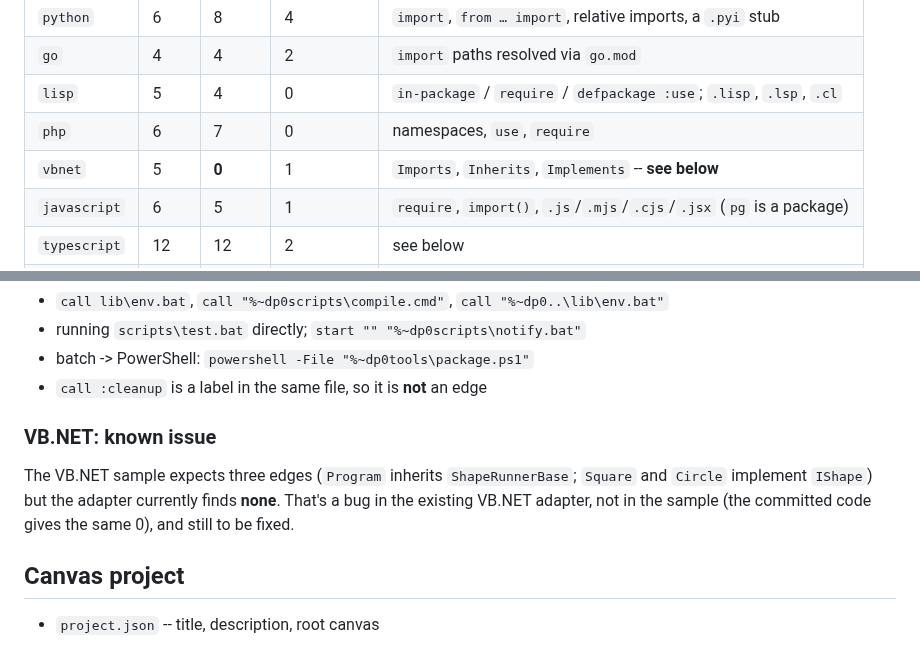
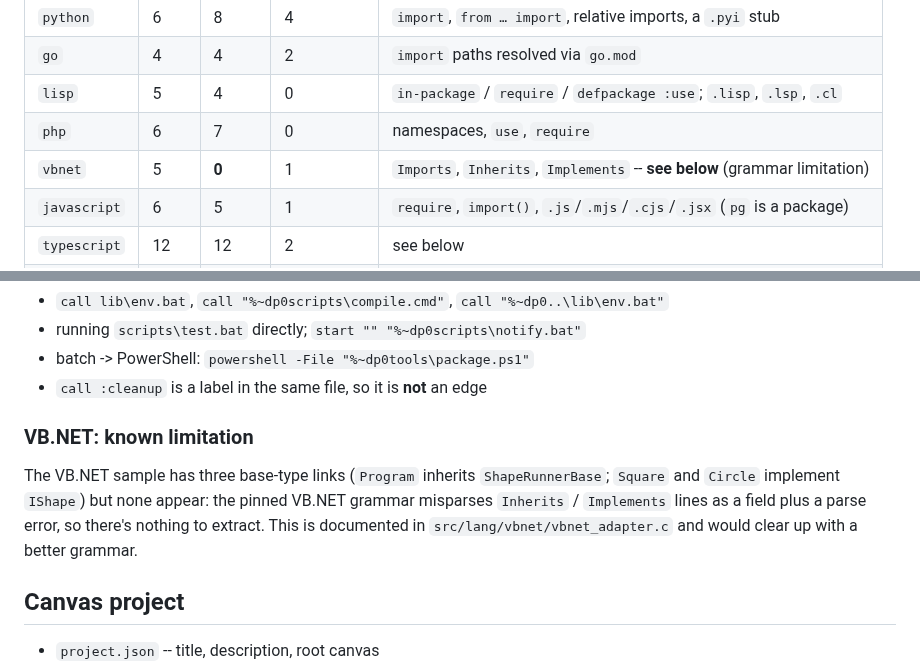
Before and after one commit to robrohan/Codestellation, a Markdown page: test_data/README.md, 2 parts joined by grey strips. Rendered like a GitHub page.

```diff
--- a/test_data/README.md
+++ b/test_data/README.md
@@ -24,7 +24,7 @@ outside the sample (packages, standard library), which are expected.
 | `go` | 4 | 4 | 2 | `import` paths resolved via `go.mod` |
 | `lisp` | 5 | 4 | 0 | `in-package` / `require` / `defpackage :use`; `.lisp`, `.lsp`, `.cl` |
 | `php` | 6 | 7 | 0 | namespaces, `use`, `require` |
-| `vbnet` | 5 | **0** | 1 | `Imports`, `Inherits`, `Implements` -- **see below** |
+| `vbnet` | 5 | **0** | 1 | `Imports`, `Inherits`, `Implements` -- **see below** (grammar limitation) |
 | `javascript` | 6 | 5 | 1 | `require`, `import()`, `.js`/`.mjs`/`.cjs`/`.jsx` (`pg` is a package) |
 | `typescript` | 12 | 12 | 2 | see below |
 | `json` | 2 | 1 | 0 | `$ref` to another schema; `#/…` and URL refs are ignored |
@@ -72,12 +72,13 @@ outside the sample (packages, standard library), which are expected.
 - batch -> PowerShell: `powershell -File "%~dp0tools\package.ps1"`
 - `call :cleanup` is a label in the same file, so it is **not** an edge
 
-### VB.NET: known issue
+### VB.NET: known limitation
 
-The VB.NET sample expects three edges (`Program` inherits `ShapeRunnerBase`;
-`Square` and `Circle` implement `IShape`) but the adapter currently finds
-**none**. That's a bug in the existing VB.NET adapter, not in the sample
-(the committed code gives the same 0), and still to be fixed.
+The VB.NET sample has three base-type links (`Program` inherits
+`ShapeRunnerBase`; `Square` and `Circle` implement `IShape`) but none appear:
+the pinned VB.NET grammar misparses `Inherits` / `Implements` lines as a
+field plus a parse error, so there's nothing to extract. This is documented in
+`src/lang/vbnet/vbnet_adapter.c` and would clear up with a better grammar.
 
 ## Canvas project
 
```
Also changed, not shown: README.md (+58 -49 lines), doc/canvas_view.png (added), doc/code_view.png (added), doc/screen.png (deleted).
